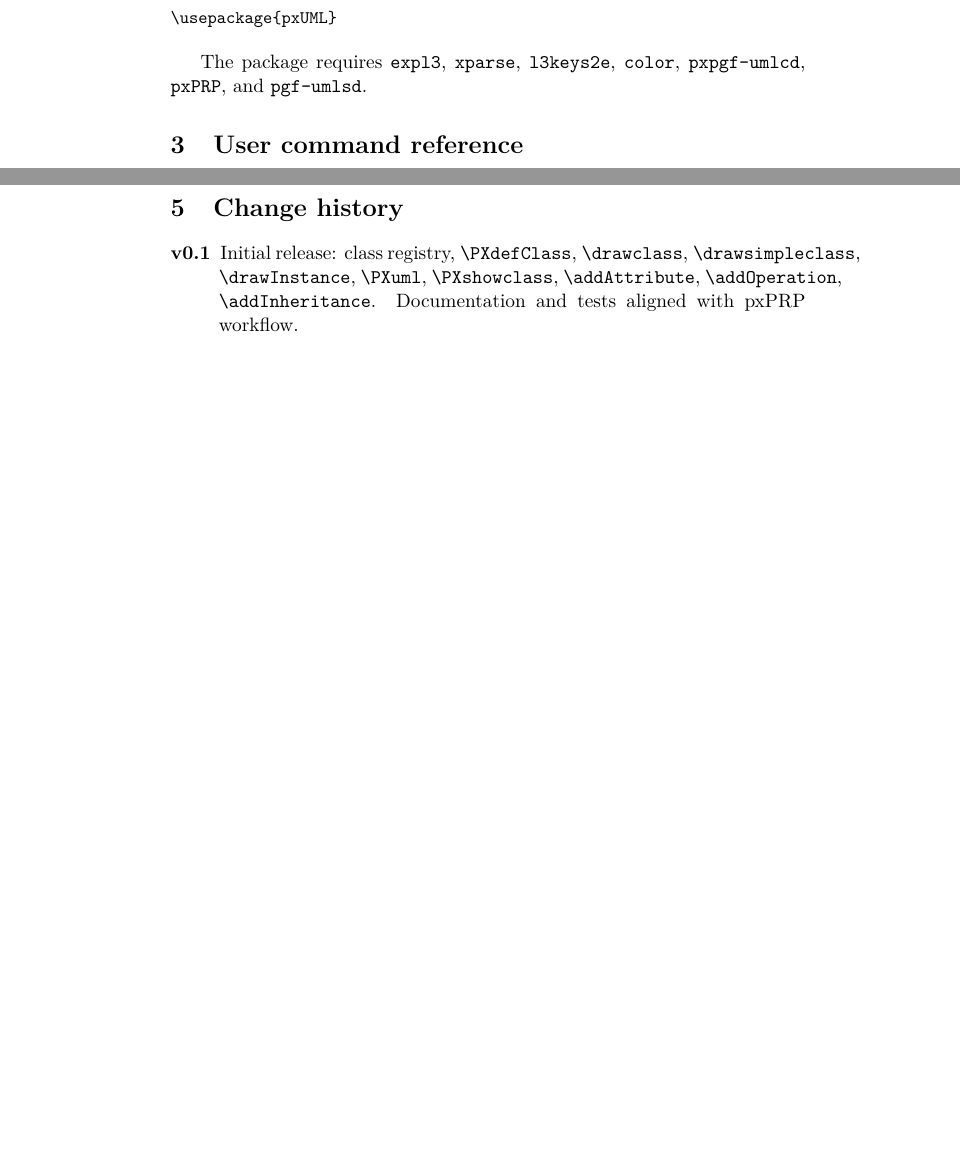
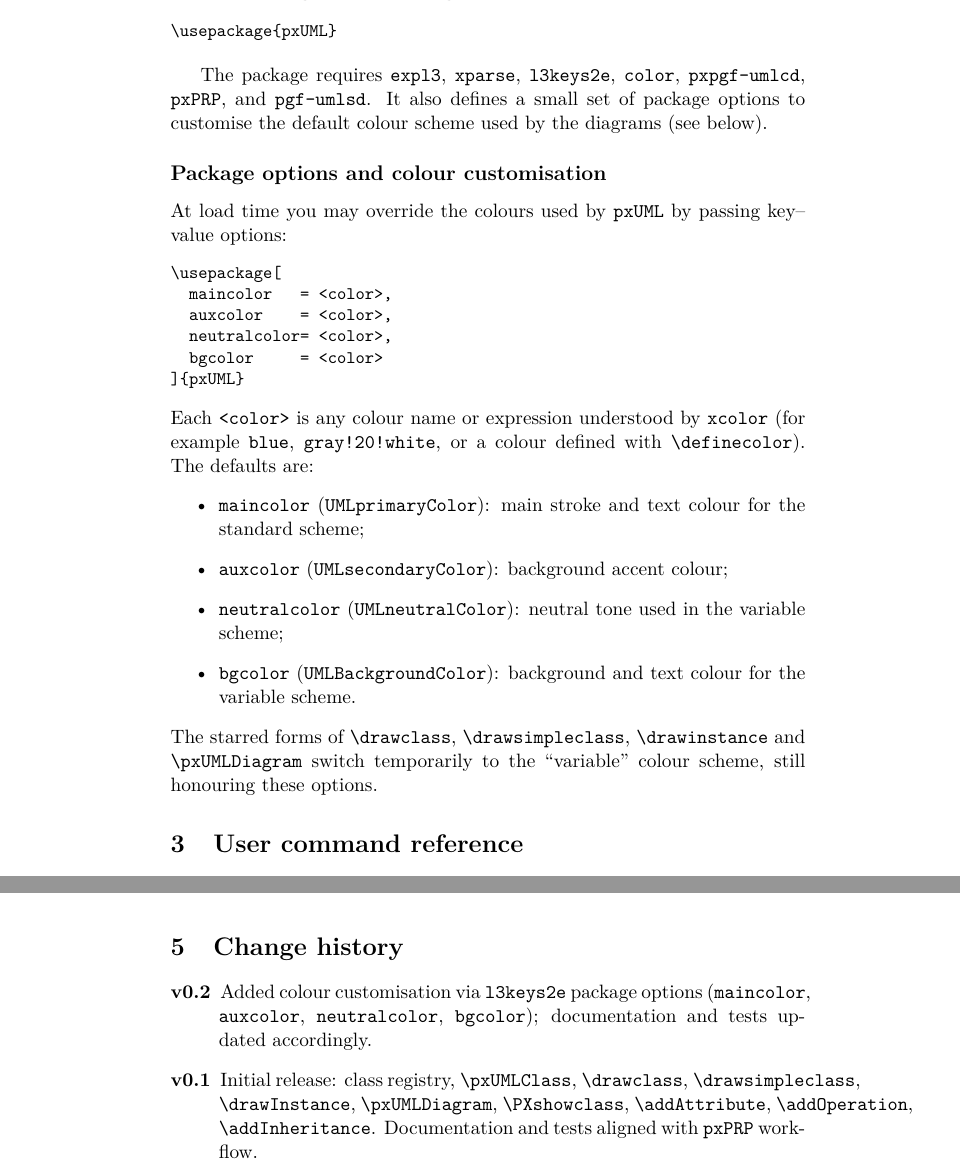
Before and after one commit to DidacLL/P3CTeX, a LaTeX paper (tex/doc/pxUML.tex): two parts of pages 2 and 5 of 5, joined at a grey line, cut so that both start at the same text, the shorter picture padded with empty space. The pictures show the PDF file tex/doc/pxUML.pdf that the author committed with the source.

Commit message:
Doc & Tests
Added missing documentation and tests

```diff
--- a/tex/doc/pxUML.tex
+++ b/tex/doc/pxUML.tex
@@ -61,6 +61,36 @@ this registry, so you can change layout without redefining the class.
 
 The package requires \texttt{expl3}, \texttt{xparse}, \texttt{l3keys2e},
 \texttt{color}, \texttt{pxpgf-umlcd}, \texttt{pxPRP}, and \texttt{pgf-umlsd}.
+It also defines a small set of package options to customise the default
+colour scheme used by the diagrams (see below).
+
+\subsection*{Package options and colour customisation}
+
+At load time you may override the colours used by \texttt{pxUML} by passing
+key--value options:
+\begin{verbatim}
+\usepackage[
+  maincolor   = <color>,
+  auxcolor    = <color>,
+  neutralcolor= <color>,
+  bgcolor     = <color>
+]{pxUML}
+\end{verbatim}
+Each \texttt{<color>} is any colour name or expression understood by
+\texttt{xcolor} (for example \texttt{blue}, \texttt{gray!20!white}, or a
+colour defined with \texttt{\textbackslash definecolor}). The defaults are:
+\begin{itemize}
+  \item \texttt{maincolor}~(\verb|UMLprimaryColor|): main stroke and text
+    colour for the standard scheme;
+  \item \texttt{auxcolor}~(\verb|UMLsecondaryColor|): background accent colour;
+  \item \texttt{neutralcolor}~(\verb|UMLneutralColor|): neutral tone used in
+    the variable scheme;
+  \item \texttt{bgcolor}~(\verb|UMLBackgroundColor|): background and text
+    colour for the variable scheme.
+\end{itemize}
+The starred forms of \verb|\drawclass|, \verb|\drawsimpleclass|,
+\verb|\drawinstance| and \verb|\pxUMLDiagram| switch temporarily to the
+``variable'' colour scheme, still honouring these options.
 
 \section{User command reference}
 \label{sec:api}
@@ -224,12 +263,16 @@ effectively empty; no error is raised.
 \label{sec:changes}
 
 \begin{description}
-  \item[v0.1] Initial release: class registry, \texttt{\textbackslash PXdefClass},
+  \item[v0.2] Added colour customisation via \texttt{l3keys2e} package options
+    (\texttt{maincolor}, \texttt{auxcolor}, \texttt{neutralcolor},
+    \texttt{bgcolor}); documentation and tests updated accordingly.
+  \item[v0.1] Initial release: class registry,
+    \texttt{\textbackslash pxUMLClass},
     \texttt{\textbackslash drawclass}, \texttt{\textbackslash drawsimpleclass},
-    \texttt{\textbackslash drawInstance}, \texttt{\textbackslash PXuml},
+    \texttt{\textbackslash drawInstance}, \texttt{\textbackslash pxUMLDiagram},
     \texttt{\textbackslash PXshowclass}, \texttt{\textbackslash addAttribute},
     \texttt{\textbackslash addOperation}, \texttt{\textbackslash addInheritance}.
-    Documentation and tests aligned with pxPRP workflow.
+    Documentation and tests aligned with \texttt{pxPRP} workflow.
 \end{description}
 
 \PrintIndex
```
Also changed, not shown: tex/latex/pxUML.sty (+1 -1 lines), tex/doc/pxUML.pdf, tex/doc/pxUML.tex (15 more changed lines), 2 other files.
